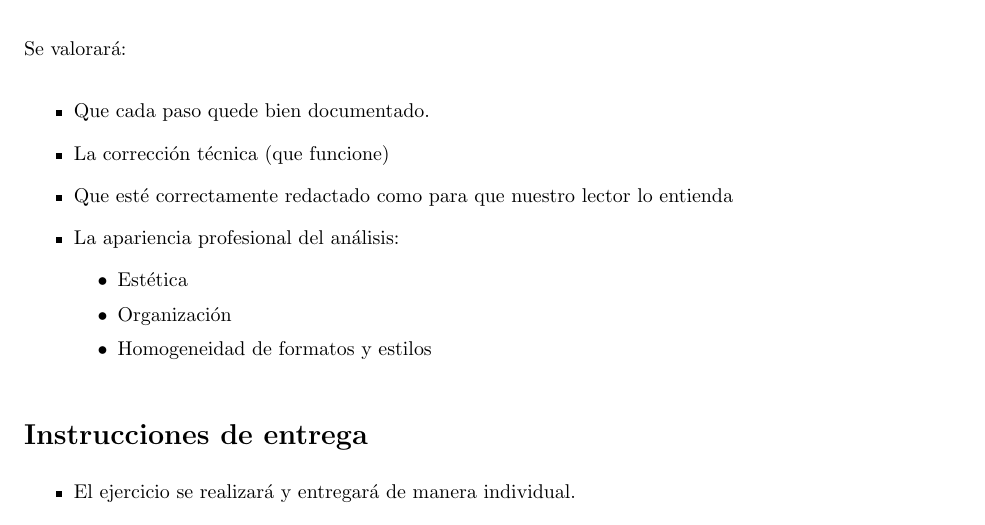
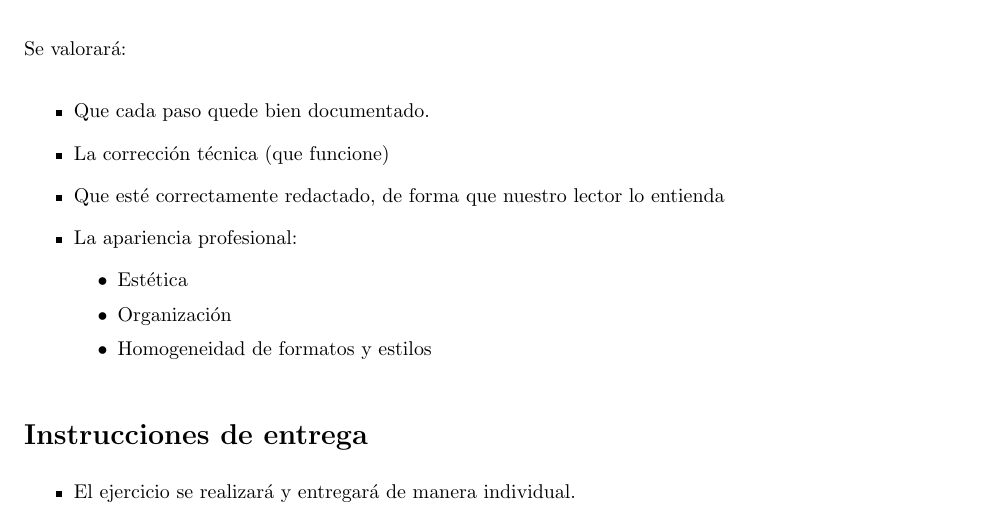
Before and after one commit to alvarogonzalezsotillo/seguridad-informatica-smr2dual, a LaTeX document (apuntes/4/SI-T-04-PracticaGusanoWindows.tex): part of page 3 of 3, cut so that both start at the same text. The pictures show the PDF file apuntes/4/SI-T-04-PracticaGusanoWindows.pdf that the author committed with the source.

Commit message:
Práctica 4

```diff
--- a/apuntes/4/SI-T-04-PracticaGusanoWindows.tex
+++ b/apuntes/4/SI-T-04-PracticaGusanoWindows.tex
@@ -79,8 +79,8 @@ Se valorará:
 \begin{itemize}
 \item Que cada paso quede bien documentado.
 \item La corrección técnica (que funcione)
-\item Que esté correctamente redactado como para que nuestro lector lo entienda
-\item La apariencia profesional del análisis:
+\item Que esté correctamente redactado, de forma que nuestro lector lo entienda
+\item La apariencia profesional:
   \begin{itemize}
   \item Estética
   \item Organización
```
Also changed, not shown: apuntes/4/SI-T-04-PracticaGusanoWindows.pdf, apuntes/4/imagenes-practica-gusano/1-windows-defender.png (added), apuntes/4/imagenes-practica-gusano/2-windows-defender-desactivado.png (added), apuntes/4/imagenes-practica-gusano/3-bajar-el-virus.png (added), apuntes/4/imagenes-practica-gusano/4-ejecutando-el-virus.png (added), apuntes/4/imagenes-practica-gusano/5-virus-ya-instalado.png (added), apuntes/4/imagenes-practica-gusano/6-virus-se-arranca-al-inicio.png (added), apuntes/4/imagenes-practica-gusano/7-virus-conecta-con-servidor-de-internet.png (added), apuntes/4/imagenes-practica-gusano/8-actualizando-windows-defender.png (added), apuntes/4/SI-T-04-PracticaGusanoWindows.tex (2 more changed lines).
